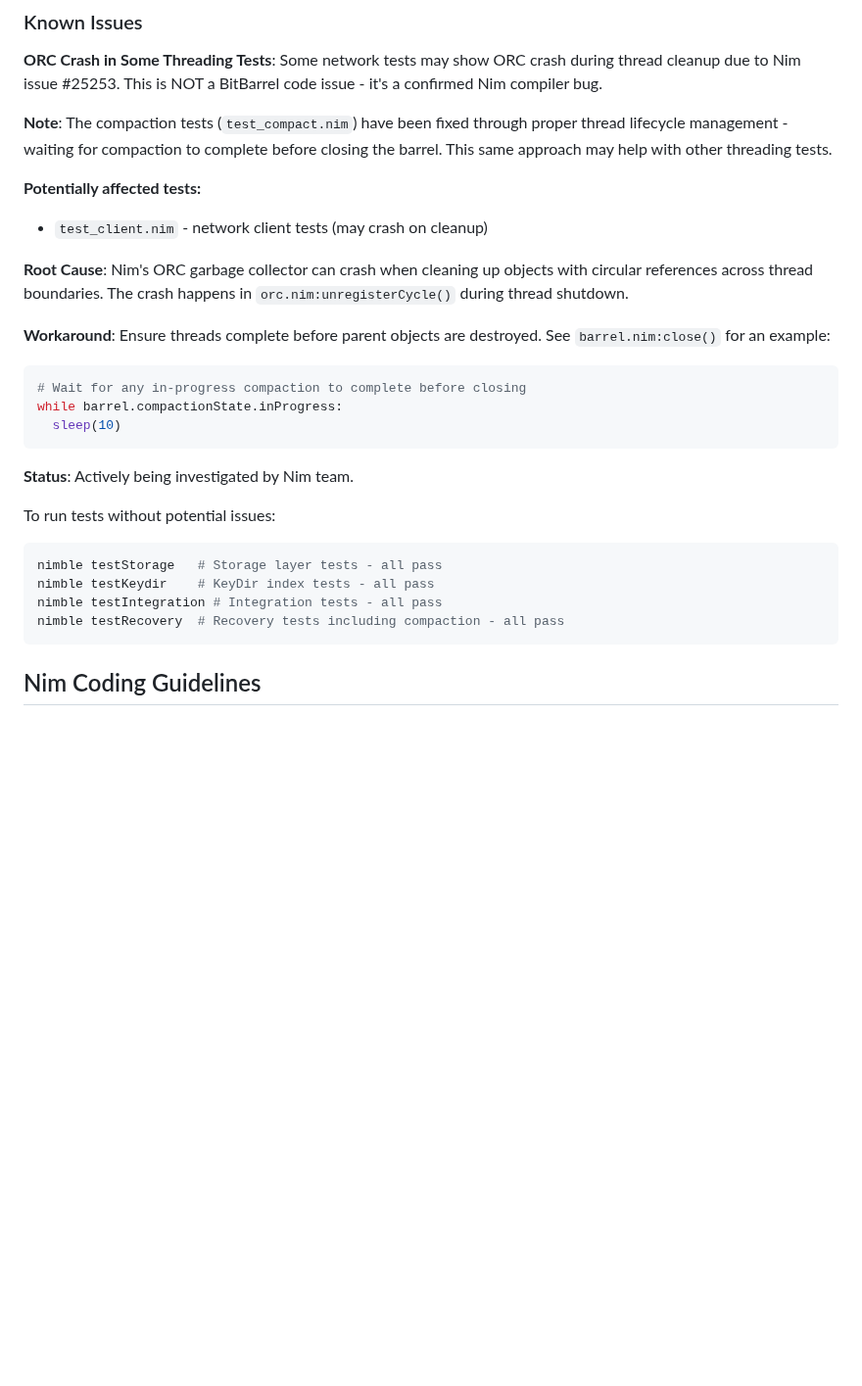
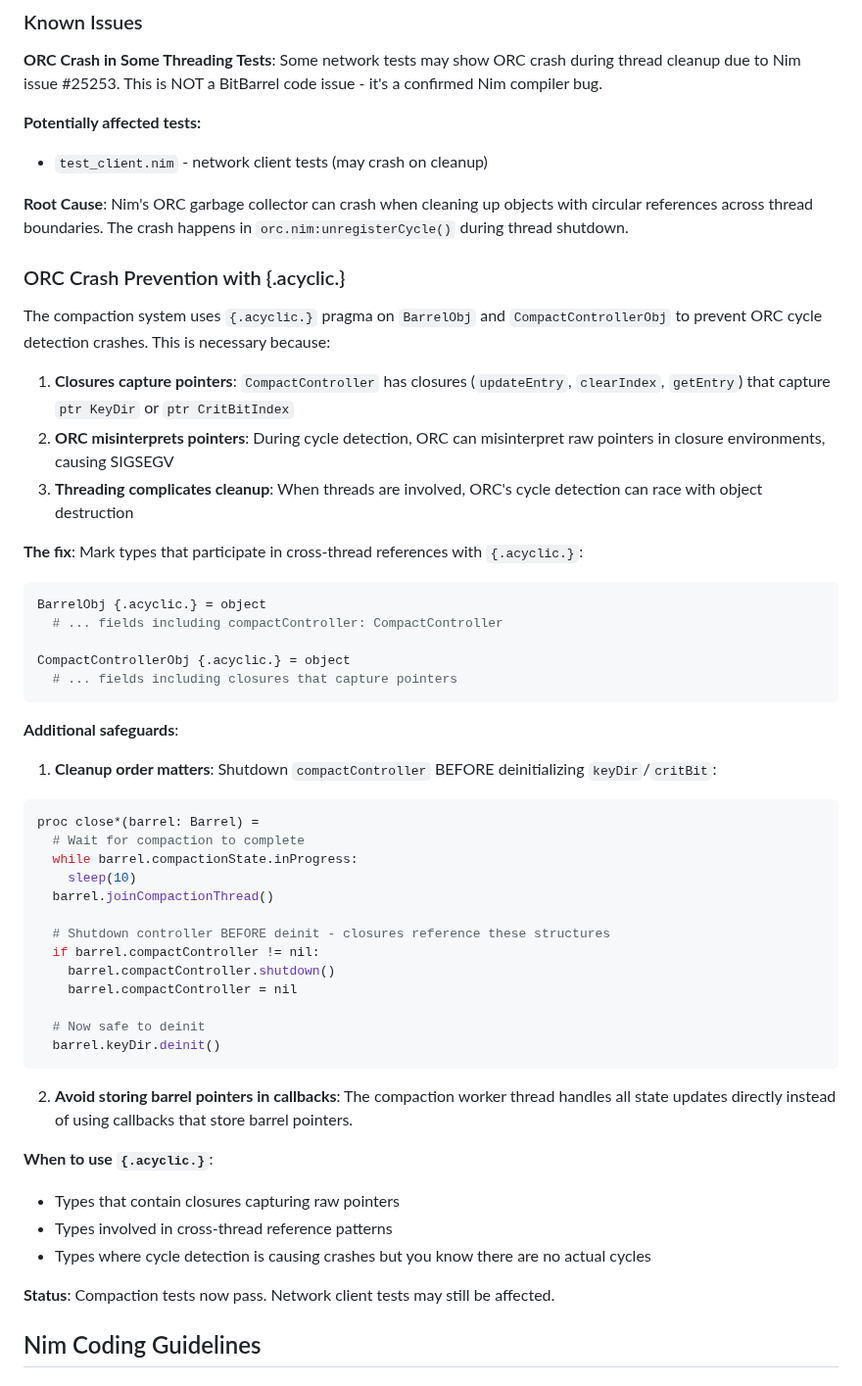
Before and after one commit to gokr/bitbarrel, a Markdown page: CLAUDE.md, the part around the change. Shown at 98% size. Drawn GitHub-style; blank space fills up the shorter version.

Commit message:
docs: document ORC crash prevention with {.acyclic.} pragma
Add comprehensive documentation in CLAUDE.md about:
- Why {.acyclic.} is needed for BarrelObj and CompactControllerObj
- How closures capturing raw pointers confuse ORC
- The importance of cleanup order (shutdown controller before deinit)
- When to use {.acyclic.} in general

This documents the fix for the ORC crash that was occurring during
compaction thread cleanup.

🤖 Generated with [Claude Code](https://claude.com/claude-code)

Co-Authored-By: Claude Opus 4.5 <noreply@anthropic.com>

````diff
--- a/CLAUDE.md
+++ b/CLAUDE.md
@@ -399,29 +399,54 @@ Always check for and remove compiler warnings:
 ### Known Issues
 **ORC Crash in Some Threading Tests**: Some network tests may show ORC crash during thread cleanup due to Nim issue #25253. This is NOT a BitBarrel code issue - it's a confirmed Nim compiler bug.
 
-**Note**: The compaction tests (`test_compact.nim`) have been fixed through proper thread lifecycle management - waiting for compaction to complete before closing the barrel. This same approach may help with other threading tests.
-
 **Potentially affected tests:**
 - `test_client.nim` - network client tests (may crash on cleanup)
 
 **Root Cause**: Nim's ORC garbage collector can crash when cleaning up objects with circular references across thread boundaries. The crash happens in `orc.nim:unregisterCycle()` during thread shutdown.
 
-**Workaround**: Ensure threads complete before parent objects are destroyed. See `barrel.nim:close()` for an example:
+### ORC Crash Prevention with {.acyclic.}
+
+The compaction system uses `{.acyclic.}` pragma on `BarrelObj` and `CompactControllerObj` to prevent ORC cycle detection crashes. This is necessary because:
+
+1. **Closures capture pointers**: `CompactController` has closures (`updateEntry`, `clearIndex`, `getEntry`) that capture `ptr KeyDir` or `ptr CritBitIndex`
+2. **ORC misinterprets pointers**: During cycle detection, ORC can misinterpret raw pointers in closure environments, causing SIGSEGV
+3. **Threading complicates cleanup**: When threads are involved, ORC's cycle detection can race with object destruction
+
+**The fix**: Mark types that participate in cross-thread references with `{.acyclic.}`:
 ```nim
-# Wait for any in-progress compaction to complete before closing
-while barrel.compactionState.inProgress:
-  sleep(10)
+BarrelObj {.acyclic.} = object
+  # ... fields including compactController: CompactController
+
+CompactControllerObj {.acyclic.} = object
+  # ... fields including closures that capture pointers
 ```
 
-**Status**: Actively being investigated by Nim team.
+**Additional safeguards**:
+1. **Cleanup order matters**: Shutdown `compactController` BEFORE deinitializing `keyDir`/`critBit`:
+```nim
+proc close*(barrel: Barrel) =
+  # Wait for compaction to complete
+  while barrel.compactionState.inProgress:
+    sleep(10)
+  barrel.joinCompactionThread()
 
-To run tests without potential issues:
-```bash
-nimble testStorage   # Storage layer tests - all pass
-nimble testKeydir    # KeyDir index tests - all pass
-nimble testIntegration # Integration tests - all pass
-nimble testRecovery  # Recovery tests including compaction - all pass
+  # Shutdown controller BEFORE deinit - closures reference these structures
+  if barrel.compactController != nil:
+    barrel.compactController.shutdown()
+    barrel.compactController = nil
+
+  # Now safe to deinit
+  barrel.keyDir.deinit()
 ```
+
+2. **Avoid storing barrel pointers in callbacks**: The compaction worker thread handles all state updates directly instead of using callbacks that store barrel pointers.
+
+**When to use `{.acyclic.}`**:
+- Types that contain closures capturing raw pointers
+- Types involved in cross-thread reference patterns
+- Types where cycle detection is causing crashes but you know there are no actual cycles
+
+**Status**: Compaction tests now pass. Network client tests may still be affected.
 
 ## Nim Coding Guidelines
 
````
